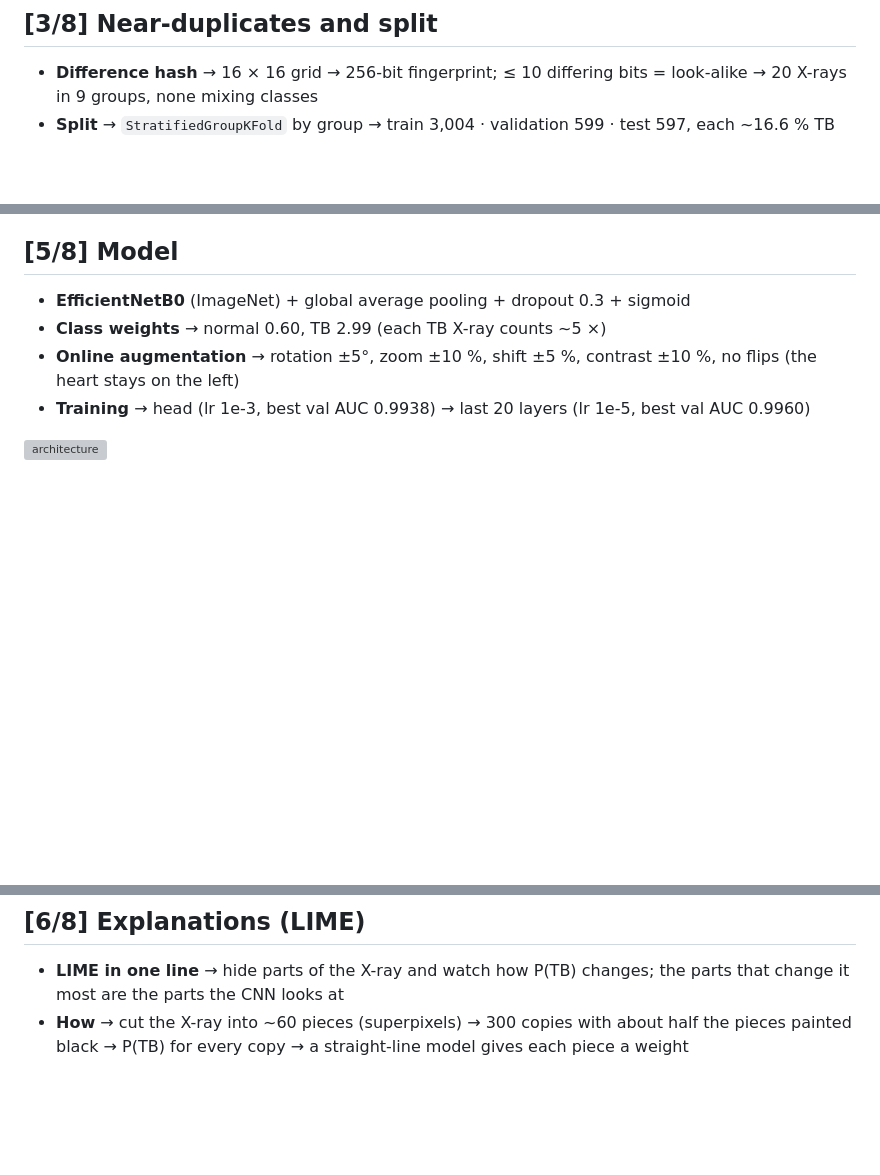
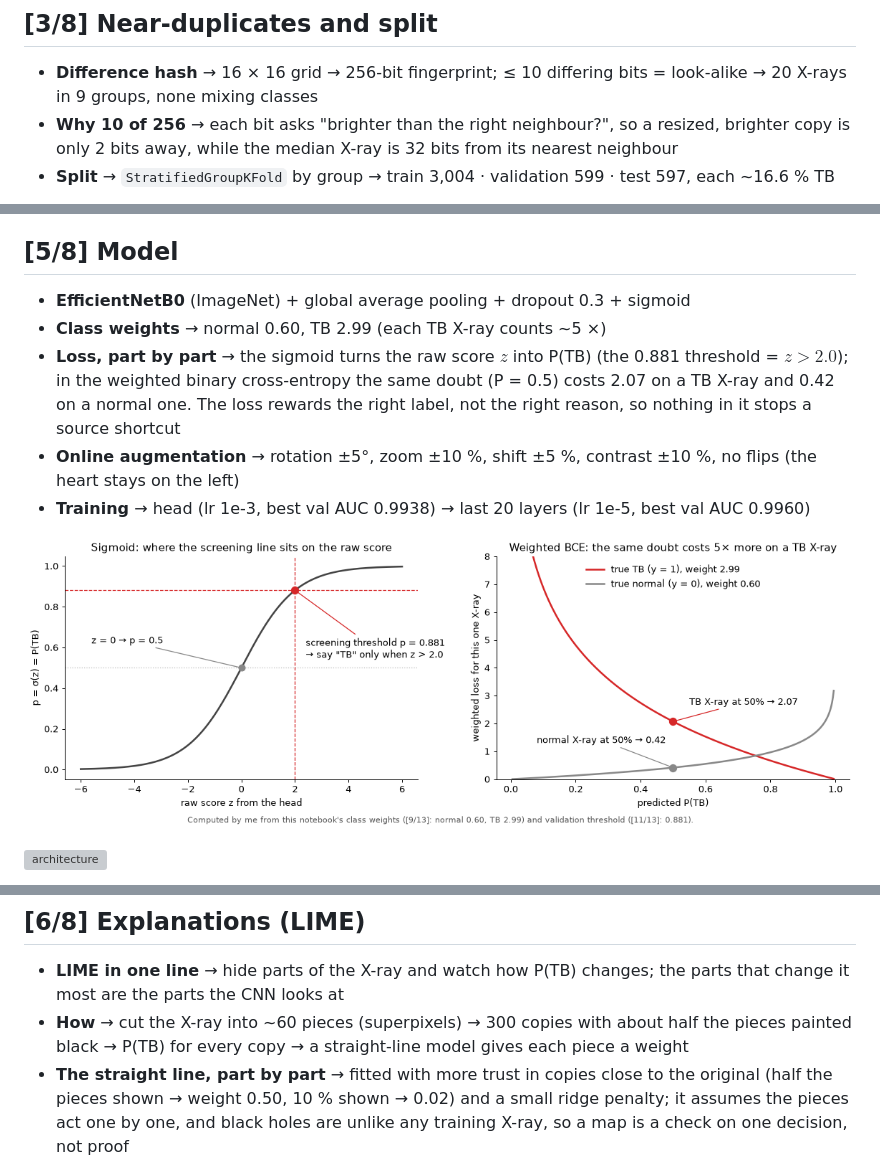
Before and after one commit to Pisit-Janthawee/dl-binaryclassification-tuberculosis-chest-xray-cnn-lime, a Markdown page: README.md, 3 parts joined by grey strips. Drawn GitHub-style; pictures changed too: assets/m_bce_weighted.png (added); blank space fills up the shorter version; grey boxes are pictures that could not be loaded.

Commit message:
Notebook text: clue-trail openers and part-by-part main formulas
- "What I'm trying to do" kept once ([2/13] Data); [3/13], [6/13], [10/13],
  [11/13], [12/13] and LIME open from the previous finding (clue, suspicion,
  question, break-down), following sources -> files -> corners -> lungs hidden
- Part-by-part breakdowns: dHash + Hamming distance, sigmoid + weighted BCE,
  sensitivity / specificity, ROC-AUC, threshold for 90% sensitivity, LIME
  weighted linear model
- New picture m_bce_weighted.png (sigmoid threshold z > 2.0, weighted loss with
  the real class weights); README matching lines

Co-Authored-By: Claude Opus 5.5 <noreply@anthropic.com>

```diff
--- a/README.md
+++ b/README.md
@@ -68,6 +68,7 @@ Binary classification | Convolutional Neural Network (CNN) | EfficientNetB0 | Tr
 ## [3/8] Near-duplicates and split
 
 - **Difference hash** → 16 × 16 grid → 256-bit fingerprint; ≤ 10 differing bits = look-alike → 20 X-rays in 9 groups, none mixing classes
+- **Why 10 of 256** → each bit asks "brighter than the right neighbour?", so a resized, brighter copy is only 2 bits away, while the median X-ray is 32 bits from its nearest neighbour
 - **Split** → `StratifiedGroupKFold` by group → train 3,004 · validation 599 · test 597, each ~16.6 % TB
 
 ![pipeline](assets/tb_pipeline.png)
@@ -87,8 +88,11 @@ Binary classification | Convolutional Neural Network (CNN) | EfficientNetB0 | Tr
 
 - **EfficientNetB0** (ImageNet) + global average pooling + dropout 0.3 + sigmoid
 - **Class weights** → normal 0.60, TB 2.99 (each TB X-ray counts ~5 ×)
+- **Loss, part by part** → the sigmoid turns the raw score $z$ into P(TB) (the 0.881 threshold = $z > 2.0$); in the weighted binary cross-entropy the same doubt (P = 0.5) costs 2.07 on a TB X-ray and 0.42 on a normal one. The loss rewards the right label, not the right reason, so nothing in it stops a source shortcut
 - **Online augmentation** → rotation ±5°, zoom ±10 %, shift ±5 %, contrast ±10 %, no flips (the heart stays on the left)
 - **Training** → head (lr 1e-3, best val AUC 0.9938) → last 20 layers (lr 1e-5, best val AUC 0.9960)
+
+![weighted binary cross-entropy](assets/m_bce_weighted.png)
 
 ![architecture](assets/tb_efficientnet_architecture.png)
 
@@ -98,6 +102,7 @@ Binary classification | Convolutional Neural Network (CNN) | EfficientNetB0 | Tr
 
 - **LIME in one line** → hide parts of the X-ray and watch how P(TB) changes; the parts that change it most are the parts the CNN looks at
 - **How** → cut the X-ray into ~60 pieces (superpixels) → 300 copies with about half the pieces painted black → P(TB) for every copy → a straight-line model gives each piece a weight
+- **The straight line, part by part** → fitted with more trust in copies close to the original (half the pieces shown → weight 0.50, 10 % shown → 0.02) and a small ridge penalty; it assumes the pieces act one by one, and black holes are unlike any training X-ray, so a map is a check on one decision, not proof
 
 ![LIME step by step](assets/m_lime_2_perturbation.png)
 
```
Also changed, not shown: 1 other file.
